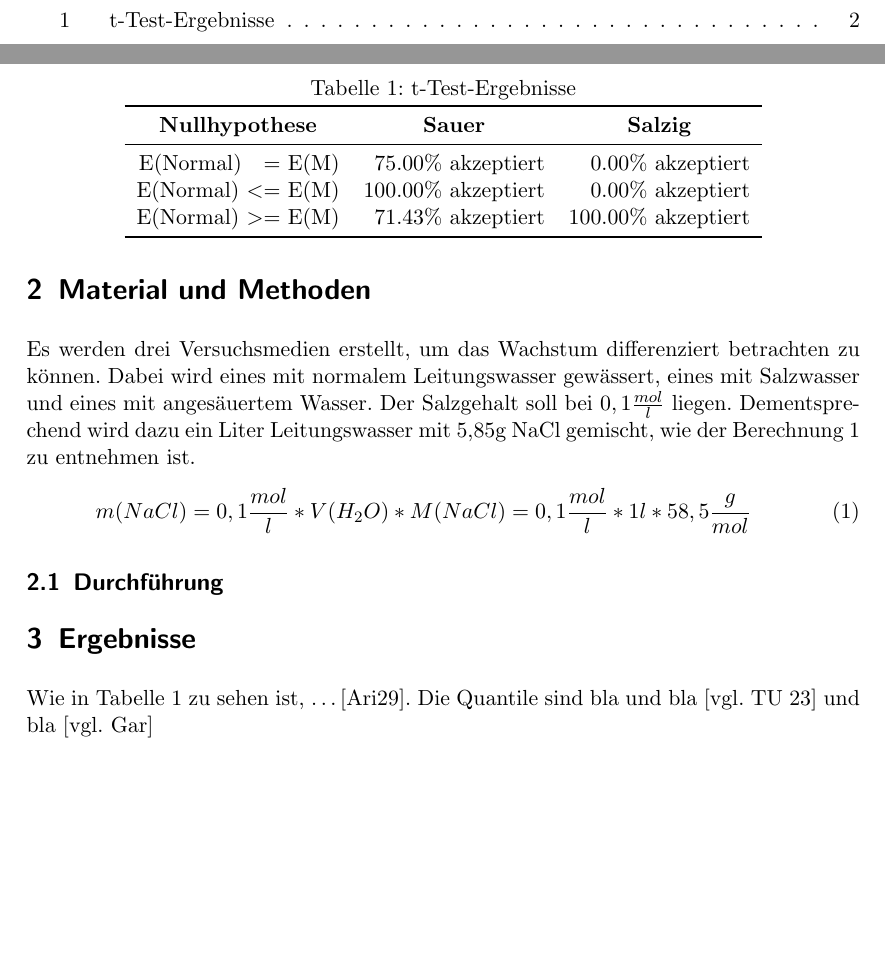
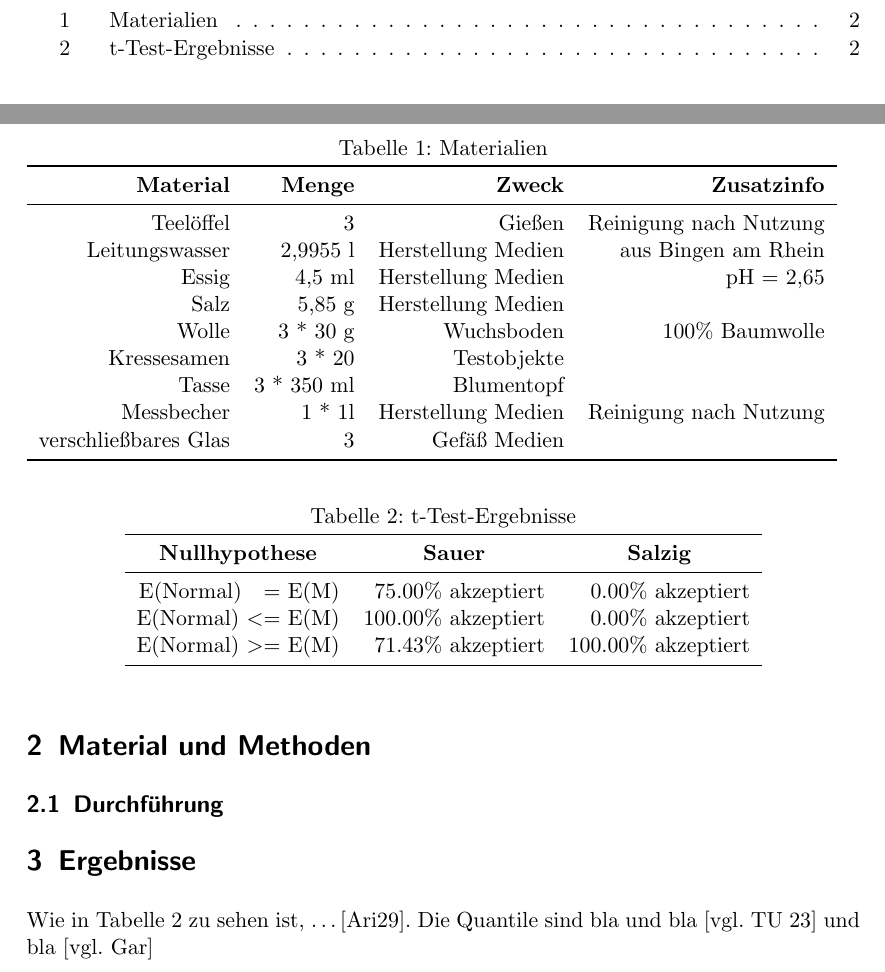
Before and after one commit to qwerdenkerXD/Measuring-growth-of-cress-depending-on-different-factors, a LaTeX paper (Hausarbeit/Hausarbeit.tex, which reads Hausarbeit/Hauptteil.tex): two parts of pages 4 and 7 of 8, joined at a grey line, cut at the place of the change, the shorter picture padded with empty space. The pictures show the PDF file Hausarbeit.pdf that the author committed with the source.

Commit message:
Added table for materials to Hauptteil.tex Jesus Christ, I finally made the csvreader work as I wanted

```diff
--- a/Hausarbeit/Hauptteil.tex
+++ b/Hausarbeit/Hauptteil.tex
@@ -1,9 +1,9 @@
 \section{Material und Methoden} % (fold)
 \label{sec:material_und_methoden}
-    Es werden drei Versuchsmedien erstellt, um das Wachstum differenziert betrachten zu können. Dabei wird eines mit normalem Leitungswasser gewässert, eines mit Salzwasser und eines mit angesäuertem Wasser. Der Salzgehalt soll bei $0,1 \frac{mol}{l}$ liegen. Dementsprechend wird dazu ein Liter Leitungswasser mit 5,85g NaCl gemischt, wie der Berechnung~\ref{equ:nacl} zu entnehmen ist.
-    \begin{equation}\label{equ:nacl}
-        m(NaCl) = 0,1\frac{mol}{l} * V(H_2O) * M(NaCl)
-        = 0,1\frac{mol}{l} * 1l * 58,5\frac{g}{mol}
+    % Es werden drei Versuchsmedien erstellt, um das Wachstum differenziert betrachten zu können. Dabei wird eines mit normalem Leitungswasser gewässert, eines mit Salzwasser und eines mit angesäuertem Wasser. Der Salzgehalt soll bei $0,1 \frac{mol}{l}$ liegen. Dementsprechend wird dazu ein Liter Leitungswasser mit 5,85g NaCl gemischt, wie der Berechnung~\ref{equ:nacl} zu entnehmen ist.
+    % \begin{equation}\label{equ:nacl}
+        % m(NaCl) = 0,1\frac{mol}{l} * V(H_2O) * M(NaCl)
+        % = 0,1\frac{mol}{l} * 1l * 58,5\frac{g}{mol}
         % \begin{aligned}
 
         % = 5,85g
@@ -15,22 +15,9 @@
     %         \Rightarrow c(H^+)=
     %         = 5,85g
     % \end{equation}
-    % \begin{table}
-    %     \centering
-    %     \caption{Materialien}
-    %     \label{tab:materials}
-    %     \begin{tabular}{rrrr}
-    %         \toprule
-    %         \multicolumn{1}{c}{\bfseries Material} & \multicolumn{1}{c}{\bfseries Menge} & \multicolumn{1}{c}{\bfseries Zweck} & \multicolumn{1}{c}{\bfseries Zusatzinfo}\\
-    %         \midrule
-    %         \csvreader[respect percent,
-    %           /csv/separator=semicolon,
-    %           head to column names,
-    %           late after line=\\,
-    %           column count=4,
-    %           ]%
-    %           {../Materials.csv}{Material=\Material, Menge=\Menge, Zweck=\Zweck, Zusatzinfo=\Zusatzinfo}%
-    %         {\Material & \Menge & \Zweck & \Zusatzinfo}
-    %         \bottomrule
-    %     \end{tabular}
-    % \end{table}
+    \begin{table}
+        \caption{Materialien}
+        \label{tab:materials}
+        \csvreader[tabular=rrrr,
+            respect percent,
+            table head=\toprule\textbf{Material} & \textbf{Menge} & \textbf{Zweck} & \textbf{Zusatzinfo}\\\midrule,
@@ -37,3 +27,6 @@
+            {../Materials.csv}{}
+            {\Material&\Menge&\Zweck&\Zusatzinfo}
+    \end{table}
     \subsection{Durchführung} % (fold)
     \label{sub:durchführung}
 
```
Also changed, not shown: Hausarbeit/Preamble.tex (+1 -0 lines), Materials.csv (+2 -2 lines), Hausarbeit.pdf, Hausarbeit/Hauptteil.tex (10 more changed lines).
